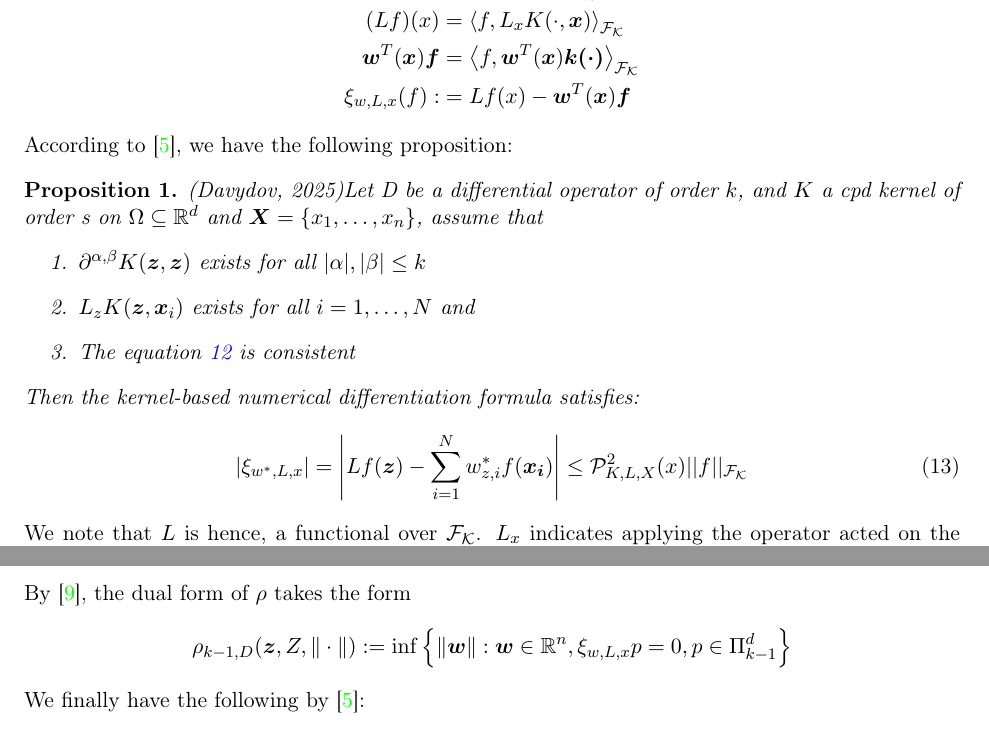
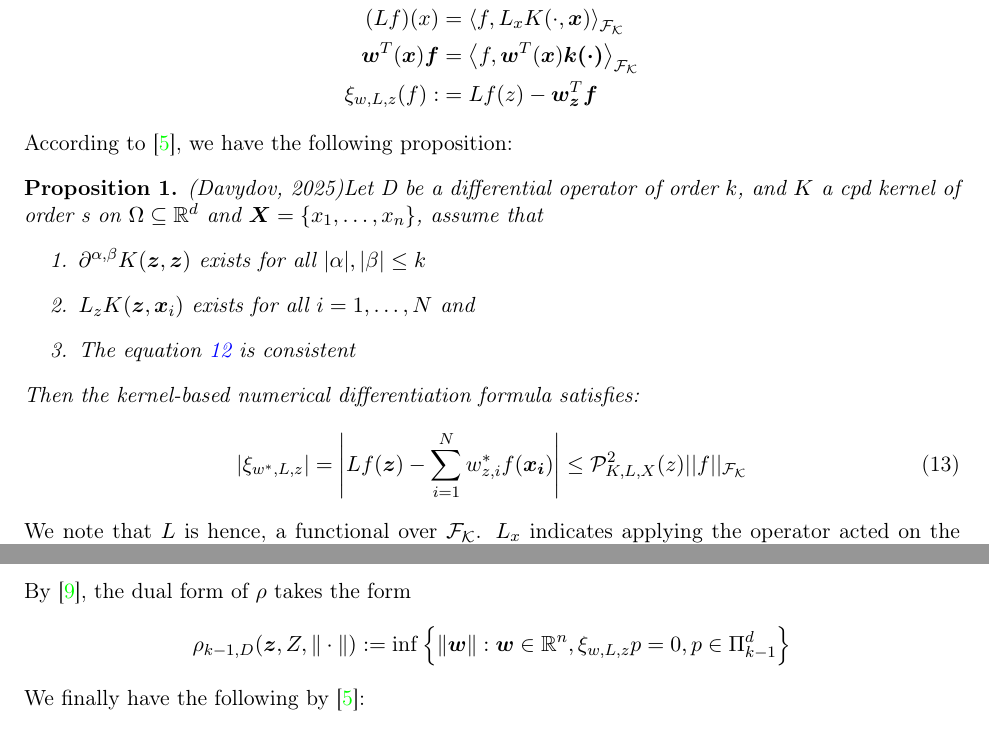
Before and after one commit to DennisC172/RBF-FD-Elliptic, a LaTeX document (Theory&Workflow/rbf_fd_least_squares_theory.tex): two parts of pages 6 and 7 of 13, joined at a grey line, cut so that both start at the same text. Compiled offline with pdfLaTeX.

Commit message:
Updates done prior to 10/16/2026

```diff
--- a/Theory&Workflow/rbf_fd_least_squares_theory.tex
+++ b/Theory&Workflow/rbf_fd_least_squares_theory.tex
@@ -269,7 +269,7 @@ We begin by defining the native space of solutions for (\ref{eq:PDE}) with (\ref
 	f(x) &= \left\langle f, K(\cdot, x) \right\rangle_{\mathcal{F_K}}\\
 	(Lf)(x) &= \left\langle f, L_x K(\cdot, \bm{x}) \right\rangle_{\mathcal{F_K}}\\
 	\bm{w}^T(\bm{x}) \bm{f} &= \left\langle f, \bm{w}^T(\bm{x}) \bm{k(\cdot)} \right\rangle_{\mathcal{F_K}}\\
-	\xi_{w,L,x}(f) :&= Lf(x) - \bm{w}^T(\bm{x}) \bm{f}
+	\xi_{w,L,z}(f) :&= Lf(z) - \bm{w}^T_{\bm{z}} \bm{f}
 \end{align*}
 According to \cite{Davydov2025}, we have the following proposition:
 \begin{proposition}
@@ -284,7 +284,7 @@ The equation \ref{eq:weight_solve} is consistent
 \end{enumerate}
 Then the kernel-based numerical differentiation formula  satisfies:
 \begin{equation}
-\left| \xi_{w^*,L,x} \right| = \left| Lf(\bm{z}) -\sum_{i=1}^N w_{z,i}^*f(\bm{x_i}) \right| \le \mathcal{P}_{K,L,X}^2(x) ||f||_\mathcal{F_K}
+\left| \xi_{w^*,L,z} \right| = \left| Lf(\bm{z}) -\sum_{i=1}^N w_{z,i}^*f(\bm{x_i}) \right| \le \mathcal{P}_{K,L,X}^2(z) ||f||_\mathcal{F_K}
 \end{equation}
 \end{proposition}
 \noindent We note that $L$ is hence, a functional over $\mathcal{F_K}$. $L_x$ indicates applying the operator acted on the variable $\bm{x}$ in the kernel. We define $\bm{k}(\bm{z}) = [K(\bm{z},\bm{x}_1), \hdots, K(\bm{z},\bm{x}_n)]^T$. Then $\xi_{w,L,x}(f) = \left \langle f, v_{w,L,x} \right \rangle$, with $v_{w,L,x} = L_x K(\cdot, \bm{x}) - \bm{w}^T(\bm{x}) \bm{k}(\cdot)$. By assuming point-wise error bounds, $\| \xi_{w,L,x} \|_\mathcal{F_K^*}$,  with error estimate $\| \xi_{w,L,x} \|_\mathcal{F_K^*} = ||v_{w,K,L,X,x}||_\mathcal{F_K}$. By \cite{Davydov2025}, the functional is continuous on $\mathcal{F_K}$ if $L_xK$ exists and both, polynomial consistency and operator exactness are guaranteed. Finally, We define the power function:
@@ -332,7 +332,7 @@ Growth function is defined as follows:
 \end{equation}
 By \cite{Davydov2018}, the dual form of $\rho$ takes the form
 \begin{equation*}
-	\rho_{k-1,D}(\bm{z},Z,\| \cdot \|) := \inf{\left \{ \| \bm{w} \|: \bm{w} \in \mathbb{R}^n, \xi_{w,L,x} p = 0, p \in \Pi_{k-1}^d  \right \}}
+	\rho_{k-1,D}(\bm{z},Z,\| \cdot \|) := \inf{\left \{ \| \bm{w} \|: \bm{w} \in \mathbb{R}^n, \xi_{w,L,z} p = 0, p \in \Pi_{k-1}^d  \right \}}
 \end{equation*}
 We finally have the following by \cite{Davydov2025}:
 \begin{theorem}
```
Also changed, not shown: Theory&Workflow/rbf_fd_least_squares_theory.pdf, Theory&Workflow/rbf_fd_least_squares_theory.tex (10 more changed lines).
